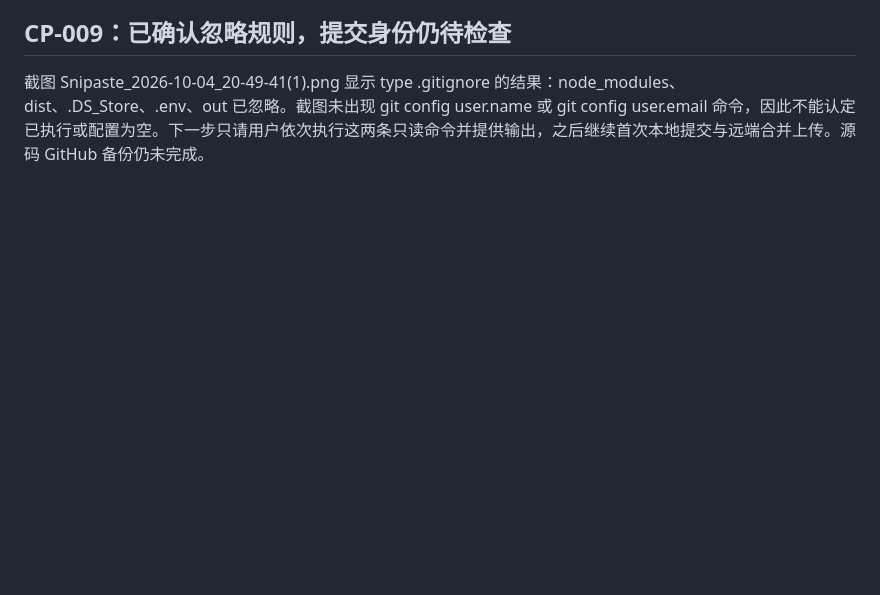
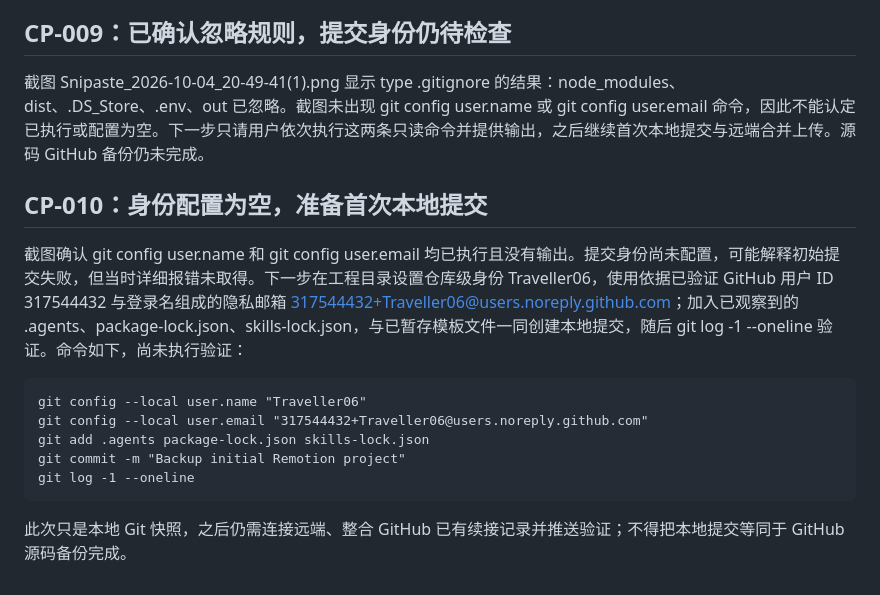
Before and after one commit to Traveller06/vibe-science, a Markdown page: vibe-science-progress.md, the part around one of its changes. Drawn GitHub-style; blank space fills up the shorter version.

Commit message:
docs: save identity setup and initial commit steps CP-010

````diff
--- a/vibe-science-progress.md
+++ b/vibe-science-progress.md
@@ -126,3 +126,17 @@ GitHub CP-007 记录已提交成功并读回验证，提交 539c3c3ced9f5ca4c30a
 ## CP-009：已确认忽略规则，提交身份仍待检查
 
 截图 Snipaste_2026-10-04_20-49-41(1).png 显示 type .gitignore 的结果：node_modules、dist、.DS_Store、.env、out 已忽略。截图未出现 git config user.name 或 git config user.email 命令，因此不能认定已执行或配置为空。下一步只请用户依次执行这两条只读命令并提供输出，之后继续首次本地提交与远端合并上传。源码 GitHub 备份仍未完成。
+
+## CP-010：身份配置为空，准备首次本地提交
+
+截图确认 git config user.name 和 git config user.email 均已执行且没有输出。提交身份尚未配置，可能解释初始提交失败，但当时详细报错未取得。下一步在工程目录设置仓库级身份 Traveller06，使用依据已验证 GitHub 用户 ID 317544432 与登录名组成的隐私邮箱 317544432+Traveller06@users.noreply.github.com；加入已观察到的 .agents、package-lock.json、skills-lock.json，与已暂存模板文件一同创建本地提交，随后 git log -1 --oneline 验证。命令如下，尚未执行验证：
+
+```bat
+git config --local user.name "Traveller06"
+git config --local user.email "317544432+Traveller06@users.noreply.github.com"
+git add .agents package-lock.json skills-lock.json
+git commit -m "Backup initial Remotion project"
+git log -1 --oneline
+```
+
+此次只是本地 Git 快照，之后仍需连接远端、整合 GitHub 已有续接记录并推送验证；不得把本地提交等同于 GitHub 源码备份完成。
````
Also changed, not shown: other parts of vibe-science-progress.md (+1 -1 lines).
